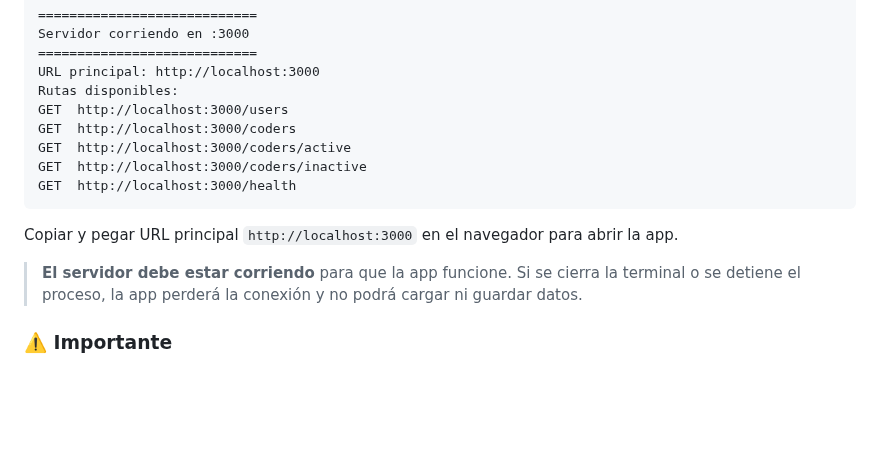
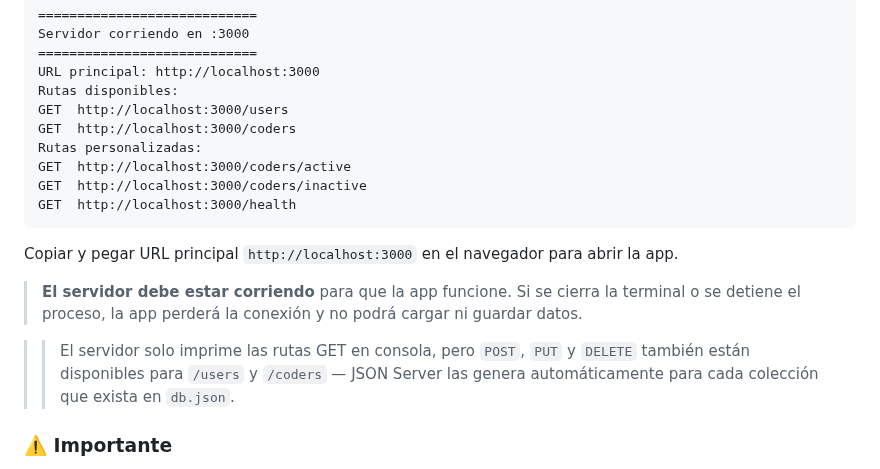
Before and after one commit to vanefRiwi/spa-tutoria-week3, a Markdown page: README.md, the part around the change. GitHub-like rendering; blank space fills up the shorter version.

```diff
--- a/README.md
+++ b/README.md
@@ -84,6 +84,7 @@ URL principal: http://localhost:3000
 Rutas disponibles:
 GET  http://localhost:3000/users
 GET  http://localhost:3000/coders
+Rutas personalizadas:
 GET  http://localhost:3000/coders/active
 GET  http://localhost:3000/coders/inactive
 GET  http://localhost:3000/health
@@ -94,6 +95,10 @@ Copiar y pegar URL principal `http://localhost:3000` en el navegador para abrir
 > **El servidor debe estar corriendo** para que la app funcione. Si se cierra
 > la terminal o se detiene el proceso, la app perderá la conexión y no podrá
 > cargar ni guardar datos.
+
+> > El servidor solo imprime las rutas GET en consola, pero `POST`, `PUT` y `DELETE`
+> también están disponibles para `/users` y `/coders` — JSON Server las genera
+> automáticamente para cada colección que exista en `db.json`.
 
 
 ### ⚠️ Importante
```
